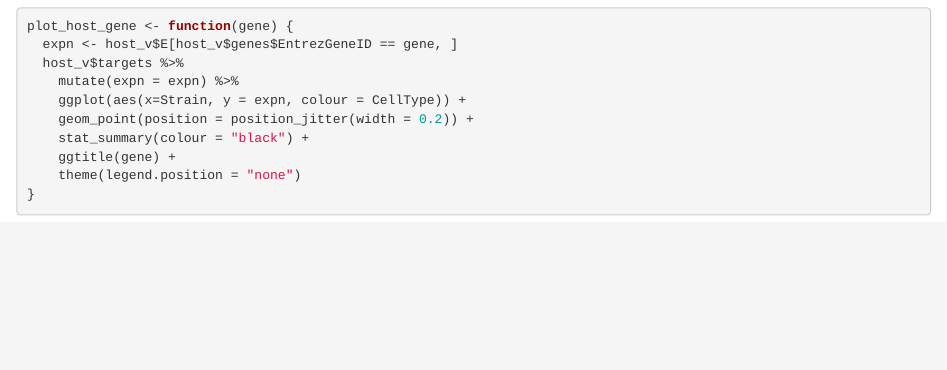
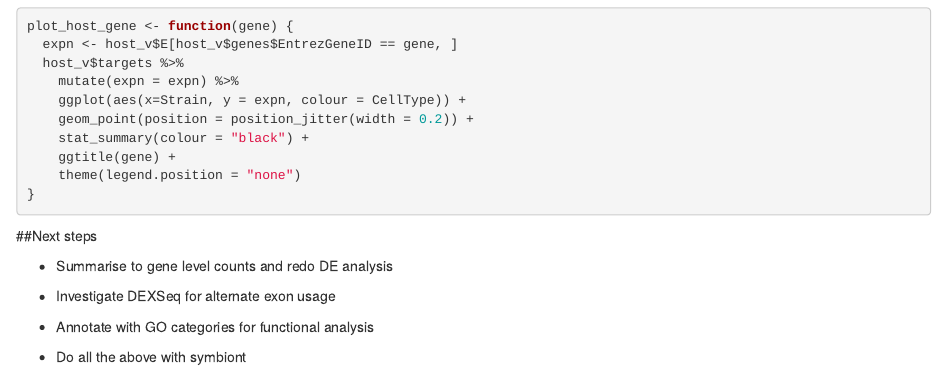
Before and after one commit to PatrickBuerger/RNAseq_Pipeline, an R Markdown document (Prelim Analysis.Rmd): the page in a window 1100 px wide, from 1680 px down. Rendered offline with R 4.5, knitr and Pandoc, with nearby package versions; some code elsewhere in the file could not run offline.

Commit message:
added next steps

````diff
--- a/Prelim Analysis.Rmd
+++ b/Prelim Analysis.Rmd
@@ -68,3 +67,11 @@ plot_host_gene <- function(gene) {
     theme(legend.position = "none")
 }
 ```
+
+##Next steps
+
+* Summarise to gene level counts and redo DE analysis
+* Investigate DEXSeq for alternate exon usage
+* Annotate with GO categories for functional analysis
+
+* Do all the above with symbiont
````
Also changed, not shown: Prelim Analysis.Rmd (1 more changed lines).
